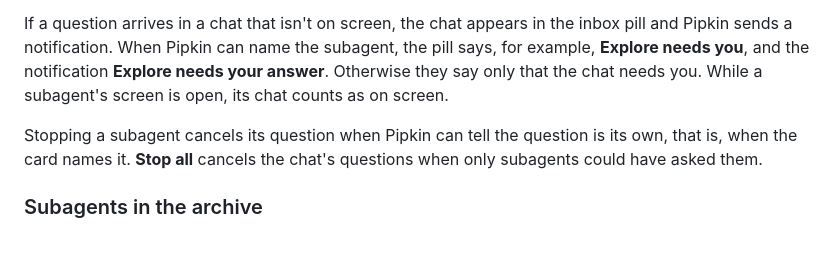
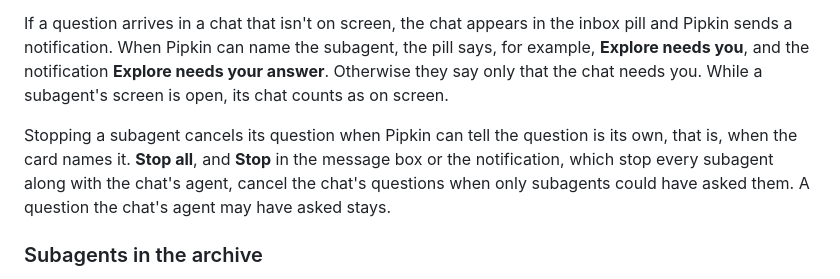
Before and after one commit to jeph/pipkin, a Markdown page: docs/extensions.md, the part around the change. GitHub-like rendering; blank space fills up the shorter version.

Commit message:
docs(subagents): say Stop in the message box cancels subagents' questions

```diff
--- a/docs/extensions.md
+++ b/docs/extensions.md
@@ -78,7 +78,7 @@ Pi doesn't say which tool call raised a question, so Pipkin names a subagent onl
 
 If a question arrives in a chat that isn't on screen, the chat appears in the inbox pill and Pipkin sends a notification. When Pipkin can name the subagent, the pill says, for example, **Explore needs you**, and the notification **Explore needs your answer**. Otherwise they say only that the chat needs you. While a subagent's screen is open, its chat counts as on screen.
 
-Stopping a subagent cancels its question when Pipkin can tell the question is its own, that is, when the card names it. **Stop all** cancels the chat's questions when only subagents could have asked them.
+Stopping a subagent cancels its question when Pipkin can tell the question is its own, that is, when the card names it. **Stop all**, and **Stop** in the message box or the notification, which stop every subagent along with the chat's agent, cancel the chat's questions when only subagents could have asked them. A question the chat's agent may have asked stays.
 
 ### Subagents in the archive
 
```
